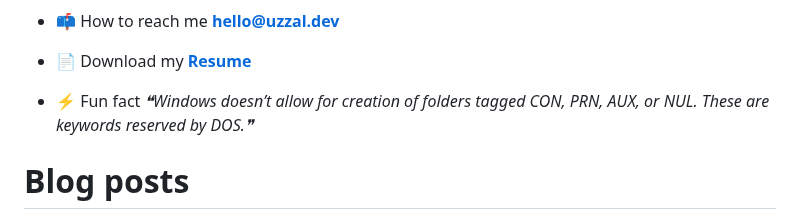
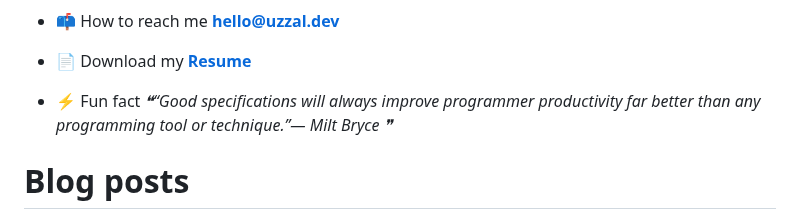
Before and after one commit to uzza1hossain/uzza1hossain, a Markdown page: README.md, the part around the change. Drawn GitHub-style.

Commit message:
Update with quote-readme

```diff
--- a/README.md
+++ b/README.md
@@ -25,7 +25,7 @@
 -   📄 Download my [**Resume**](https://uzza1hossain.github.io/)
 
 -   ⚡ Fun fact <!--STARTS_HERE_QUOTE_README-->
-<i>❝Windows doesn’t allow for creation of folders tagged CON, PRN, AUX, or NUL. These are keywords reserved by DOS.❞</i>
+<i>❝“Good specifications will always improve programmer productivity far better than any programming tool or technique.”— Milt Bryce   ❞</i>
 <!--ENDS_HERE_QUOTE_README-->
 
 # Blog posts
```
